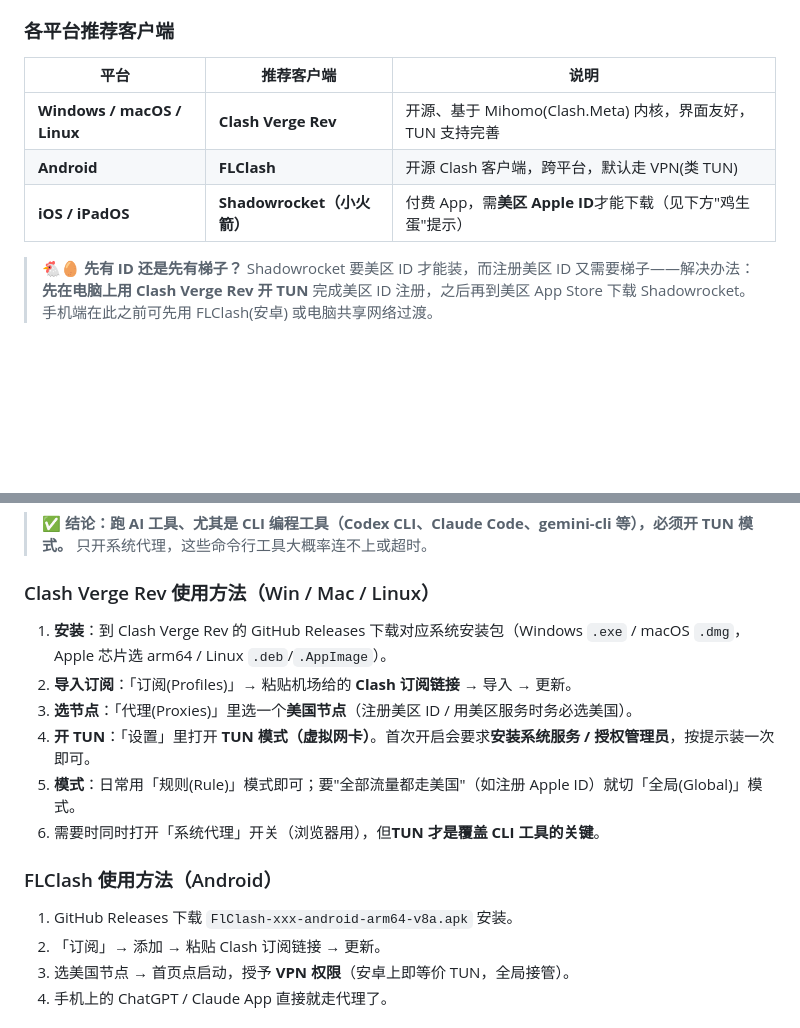
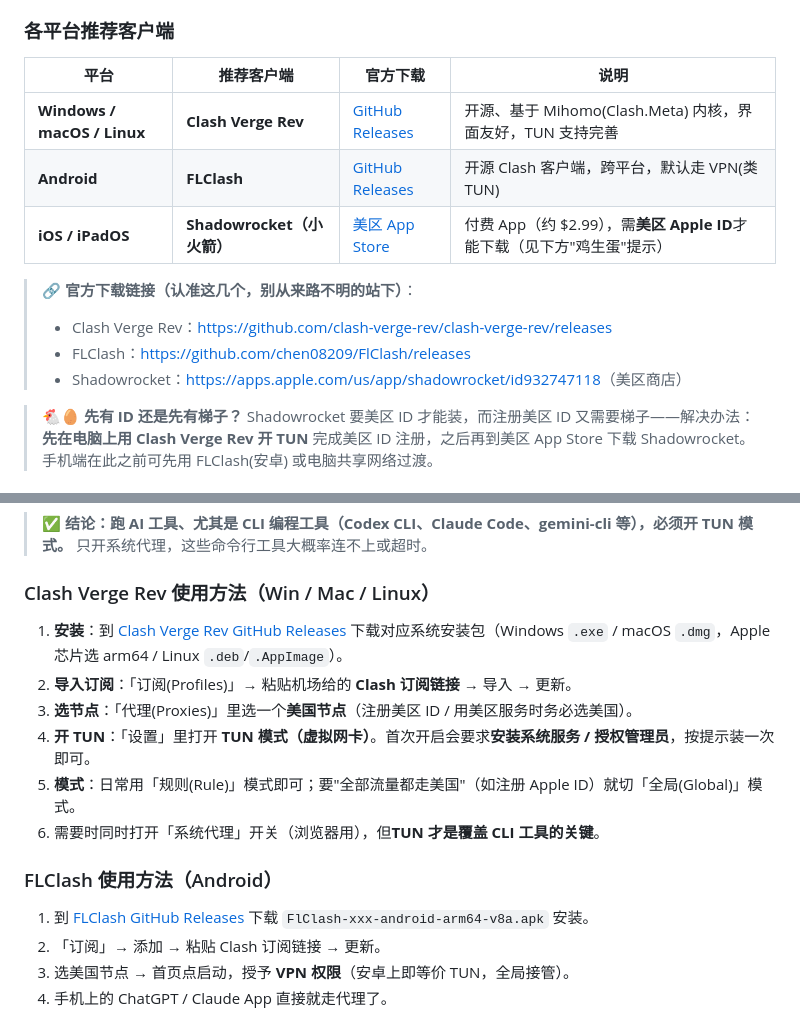
Before and after one commit to wikieden/Awesome-ChatGPT-Prompts-CN, a Markdown page: docs/账号注册与订阅指南.md, 2 parts joined by grey strips. Rendered like a GitHub page; blank space fills up the shorter version.

Commit message:
docs: 补全梯子工具官方下载链接(Clash Verge Rev / FLClash / Shadowrocket)

```diff
--- a/docs/账号注册与订阅指南.md
+++ b/docs/账号注册与订阅指南.md
@@ -24,11 +24,16 @@
 
 ### 各平台推荐客户端
 
-| 平台 | 推荐客户端 | 说明 |
-|---|---|---|
-| **Windows / macOS / Linux** | **Clash Verge Rev** | 开源、基于 Mihomo(Clash.Meta) 内核，界面友好，TUN 支持完善 |
-| **Android** | **FLClash** | 开源 Clash 客户端，跨平台，默认走 VPN(类 TUN) |
-| **iOS / iPadOS** | **Shadowrocket（小火箭）** | 付费 App，需**美区 Apple ID**才能下载（见下方"鸡生蛋"提示） |
+| 平台 | 推荐客户端 | 官方下载 | 说明 |
+|---|---|---|---|
+| **Windows / macOS / Linux** | **Clash Verge Rev** | [GitHub Releases](https://github.com/clash-verge-rev/clash-verge-rev/releases) | 开源、基于 Mihomo(Clash.Meta) 内核，界面友好，TUN 支持完善 |
+| **Android** | **FLClash** | [GitHub Releases](https://github.com/chen08209/FlClash/releases) | 开源 Clash 客户端，跨平台，默认走 VPN(类 TUN) |
+| **iOS / iPadOS** | **Shadowrocket（小火箭）** | [美区 App Store](https://apps.apple.com/us/app/shadowrocket/id932747118) | 付费 App（约 $2.99），需**美区 Apple ID**才能下载（见下方"鸡生蛋"提示） |
+
+> 🔗 **官方下载链接（认准这几个，别从来路不明的站下）**：
+> - Clash Verge Rev：<https://github.com/clash-verge-rev/clash-verge-rev/releases>
+> - FLClash：<https://github.com/chen08209/FlClash/releases>
+> - Shadowrocket：<https://apps.apple.com/us/app/shadowrocket/id932747118>（美区商店）
 
 > 🐔🥚 **先有 ID 还是先有梯子？** Shadowrocket 要美区 ID 才能装，而注册美区 ID 又需要梯子——解决办法：**先在电脑上用 Clash Verge Rev 开 TUN** 完成美区 ID 注册，之后再到美区 App Store 下载 Shadowrocket。手机端在此之前可先用 FLClash(安卓) 或电脑共享网络过渡。
 
@@ -43,7 +48,7 @@
 
 ### Clash Verge Rev 使用方法（Win / Mac / Linux）
 
-1. **安装**：到 Clash Verge Rev 的 GitHub Releases 下载对应系统安装包（Windows `.exe` / macOS `.dmg`，Apple 芯片选 arm64 / Linux `.deb`/`.AppImage`）。
+1. **安装**：到 [Clash Verge Rev GitHub Releases](https://github.com/clash-verge-rev/clash-verge-rev/releases) 下载对应系统安装包（Windows `.exe` / macOS `.dmg`，Apple 芯片选 arm64 / Linux `.deb`/`.AppImage`）。
 2. **导入订阅**：「订阅(Profiles)」→ 粘贴机场给的 **Clash 订阅链接** → 导入 → 更新。
 3. **选节点**：「代理(Proxies)」里选一个**美国节点**（注册美区 ID / 用美区服务时务必选美国）。
 4. **开 TUN**：「设置」里打开 **TUN 模式（虚拟网卡）**。首次开启会要求**安装系统服务 / 授权管理员**，按提示装一次即可。
@@ -52,7 +57,7 @@
 
 ### FLClash 使用方法（Android）
 
-1. GitHub Releases 下载 `FlClash-xxx-android-arm64-v8a.apk` 安装。
+1. 到 [FLClash GitHub Releases](https://github.com/chen08209/FlClash/releases) 下载 `FlClash-xxx-android-arm64-v8a.apk` 安装。
 2. 「订阅」→ 添加 → 粘贴 Clash 订阅链接 → 更新。
 3. 选美国节点 → 首页点启动，授予 **VPN 权限**（安卓上即等价 TUN，全局接管）。
 4. 手机上的 ChatGPT / Claude App 直接就走代理了。
```
